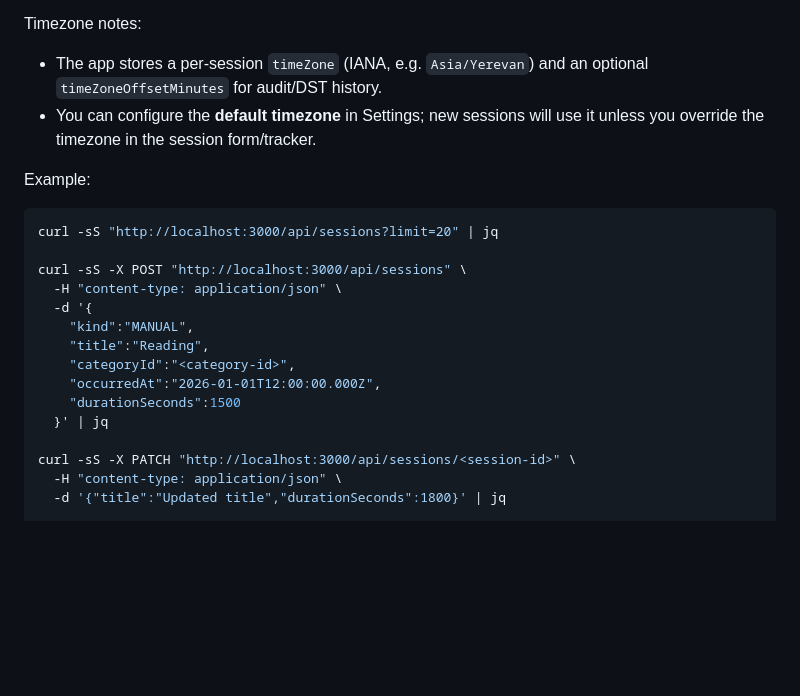
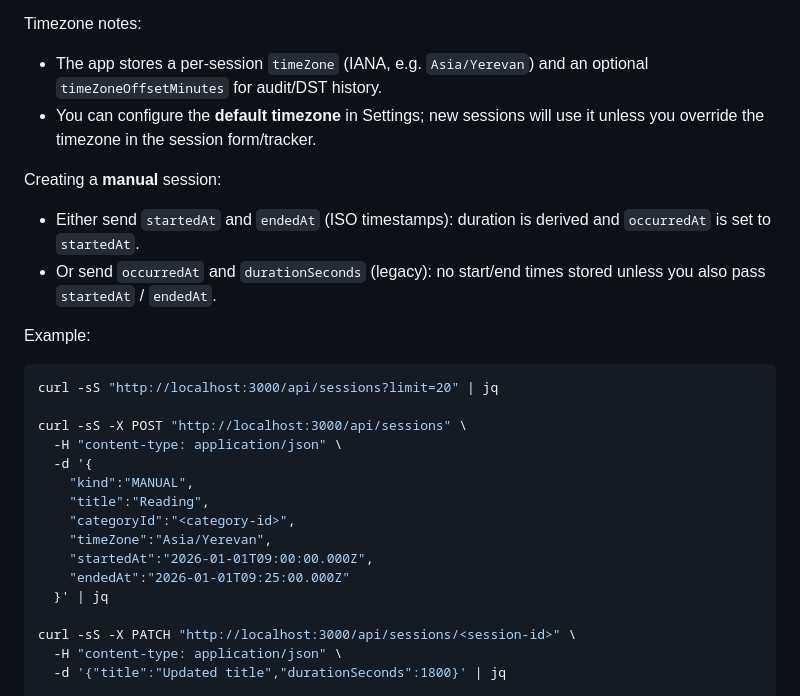
Before and after one commit to emadpoursina/NamehAmal, a Markdown page: README.md, the part around the change. Drawn GitHub-style; blank space fills up the shorter version.

Commit message:
docs: document manual session create via start/end

````diff
--- a/README.md
+++ b/README.md
@@ -105,6 +105,10 @@ Timezone notes:
 - The app stores a per-session `timeZone` (IANA, e.g. `Asia/Yerevan`) and an optional `timeZoneOffsetMinutes` for audit/DST history.
 - You can configure the **default timezone** in Settings; new sessions will use it unless you override the timezone in the session form/tracker.
 
+Creating a **manual** session:
+- Either send `startedAt` and `endedAt` (ISO timestamps): duration is derived and `occurredAt` is set to `startedAt`.
+- Or send `occurredAt` and `durationSeconds` (legacy): no start/end times stored unless you also pass `startedAt` / `endedAt`.
+
 Example:
 
 ```bash
@@ -116,8 +120,9 @@ curl -sS -X POST "http://localhost:3000/api/sessions" \
     "kind":"MANUAL",
     "title":"Reading",
     "categoryId":"<category-id>",
-    "occurredAt":"2026-01-01T12:00:00.000Z",
-    "durationSeconds":1500
+    "timeZone":"Asia/Yerevan",
+    "startedAt":"2026-01-01T09:00:00.000Z",
+    "endedAt":"2026-01-01T09:25:00.000Z"
   }' | jq
 
 curl -sS -X PATCH "http://localhost:3000/api/sessions/<session-id>" \
````
